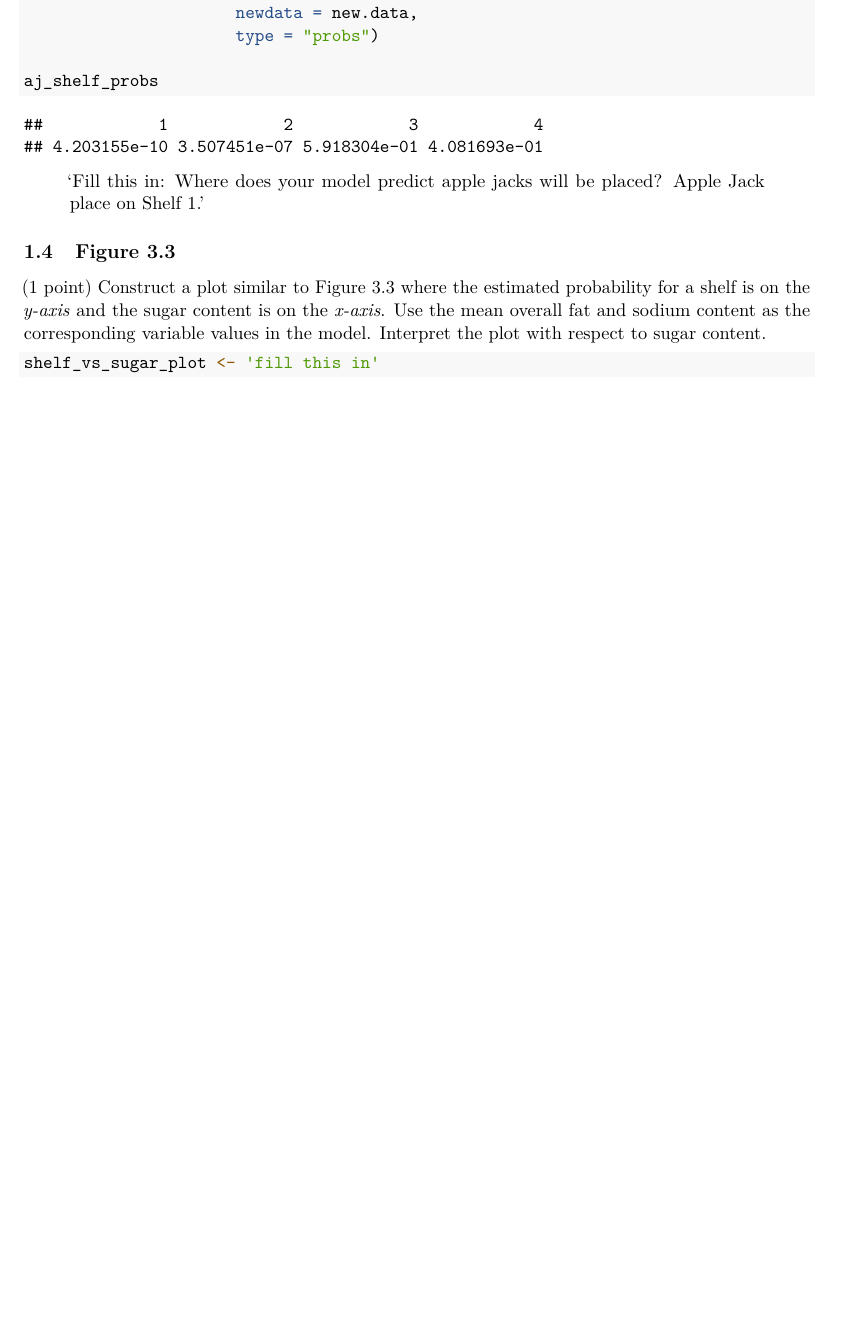
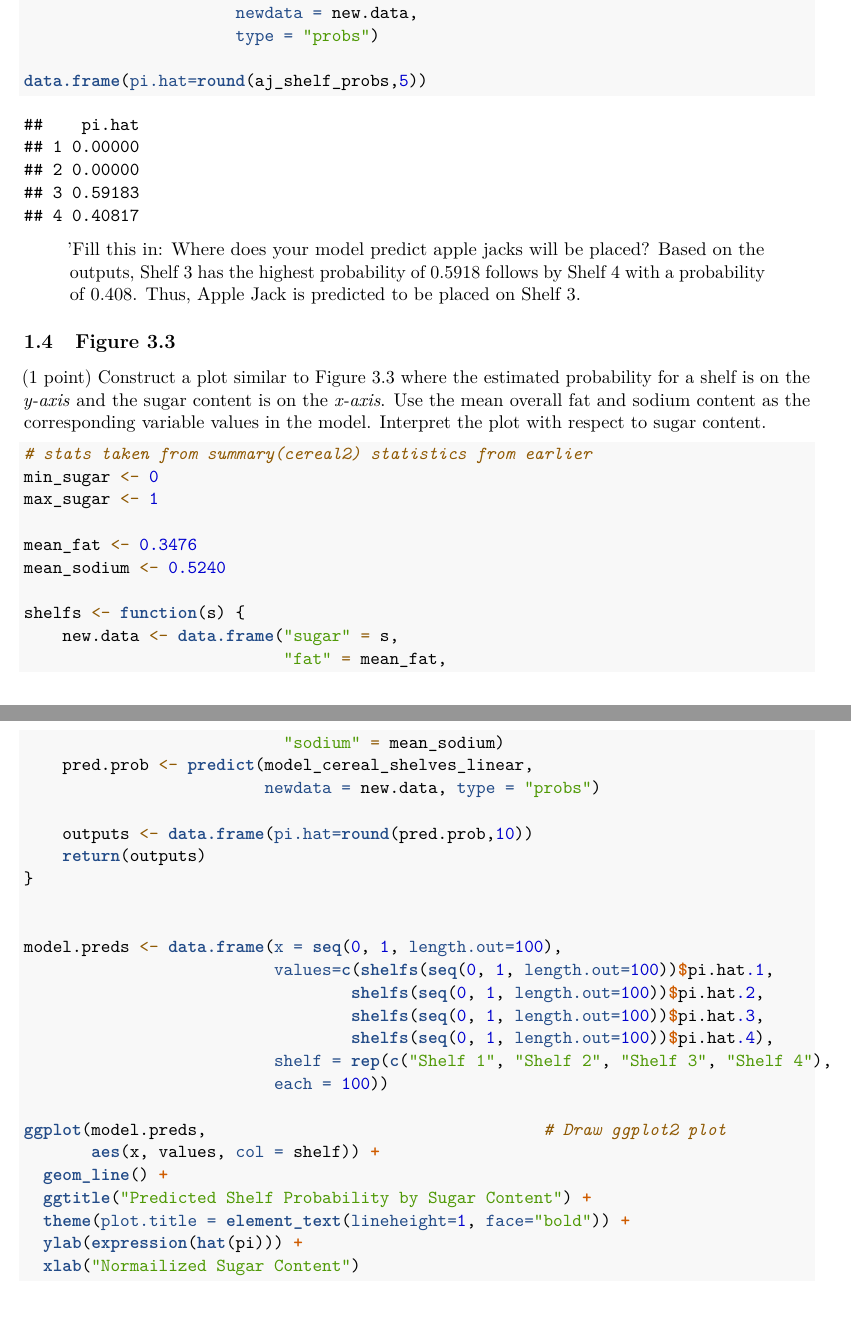
Before and after one commit to caopuzheng/271-lab-1, an R Markdown document (short-questions/short_questions.Rmd): part of page 10 of 11 before the commit and two parts of pages 10 and 11 of 13 after it, the two joined at a grey line, cut so that both start at the same text, the shorter picture padded with empty space. Rendered offline with R 4.5, knitr and Pandoc, then LaTeX, with nearby package versions.

Commit message:
fix some wordings

````diff
--- a/short-questions/short_questions.Rmd
+++ b/short-questions/short_questions.Rmd
@@ -204,17 +206,50 @@ aj_shelf_probs <- predict(model_cereal_shelves_linear,
                       newdata = new.data,
                       type = "probs")
 
-aj_shelf_probs
+data.frame(pi.hat=round(aj_shelf_probs,5))
 ```
 
 > 'Fill this in: Where does your model predict apple jacks will be placed?
-Apple Jack place on Shelf 1.'
+Based on the outputs, Shelf 3 has the highest probability of 0.5918 follows by Shelf 4 with a probability of 0.408. Thus, Apple Jack is predicted to be placed on Shelf 3.
 
 ## Figure 3.3
 (1 point) Construct a plot similar to Figure 3.3 where the estimated probability for a shelf is on the *y-axis* and the sugar content is on the *x-axis*. Use the mean overall fat and sodium content as the corresponding variable values in the model. Interpret the plot with respect to sugar content.
 
 ```{r create figure 3.3}
-shelf_vs_sugar_plot <- 'fill this in'
+# stats taken from summary(cereal2) statistics from earlier
+min_sugar <- 0
+max_sugar <- 1
+
+mean_fat <- 0.3476
+mean_sodium <- 0.5240
+
+shelfs <- function(s) {
+    new.data <- data.frame("sugar" = s,
+                           "fat" = mean_fat,
+                           "sodium" = mean_sodium)
+    pred.prob <- predict(model_cereal_shelves_linear,
+                         newdata = new.data, type = "probs")
+
+    outputs <- data.frame(pi.hat=round(pred.prob,10))
+    return(outputs)
+}
+
+
+model.preds <- data.frame(x = seq(0, 1, length.out=100),
+                          values=c(shelfs(seq(0, 1, length.out=100))$pi.hat.1,
+                                  shelfs(seq(0, 1, length.out=100))$pi.hat.2,
+                                  shelfs(seq(0, 1, length.out=100))$pi.hat.3,
+                                  shelfs(seq(0, 1, length.out=100))$pi.hat.4),
+                          shelf = rep(c("Shelf 1", "Shelf 2", "Shelf 3", "Shelf 4"),
+                          each = 100))
+
+ggplot(model.preds,                                   # Draw ggplot2 plot
+       aes(x, values, col = shelf)) +
+  geom_line() +
+  ggtitle("Predicted Shelf Probability by Sugar Content") +
+  theme(plot.title = element_text(lineheight=1, face="bold")) +
+  ylab(expression(hat(pi))) +
+  xlab("Normailized Sugar Content")
 ```
 
 > 'Fill this in: What message does your plot give?'
````
Also changed, not shown: short-questions/short_questions.Rmd (2 more changed lines).
